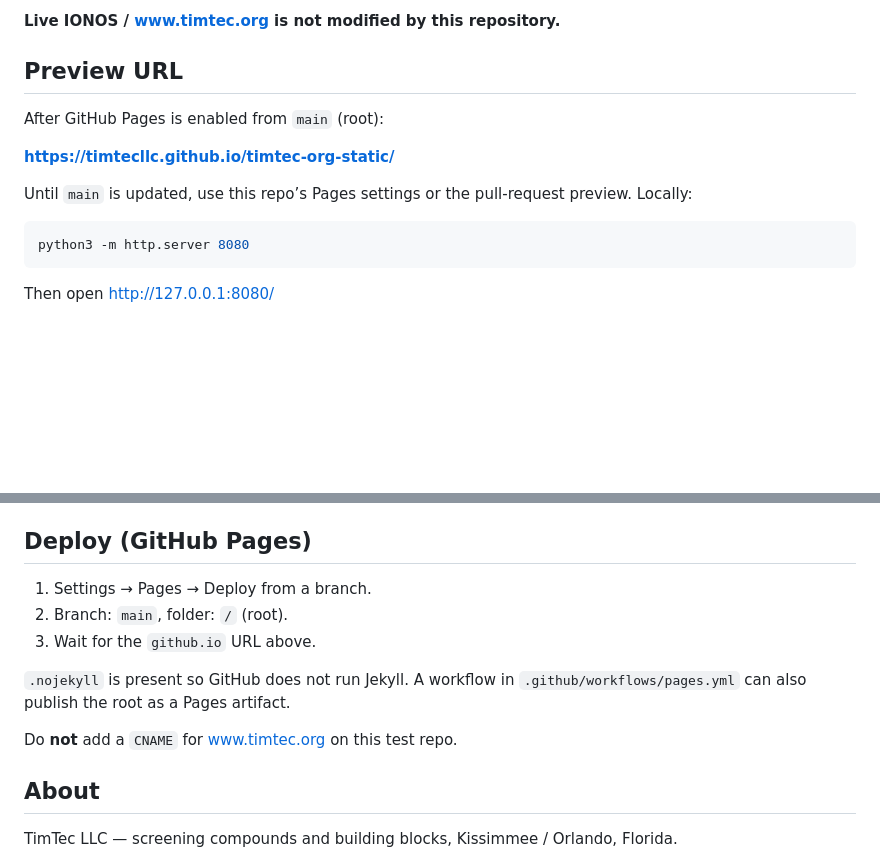
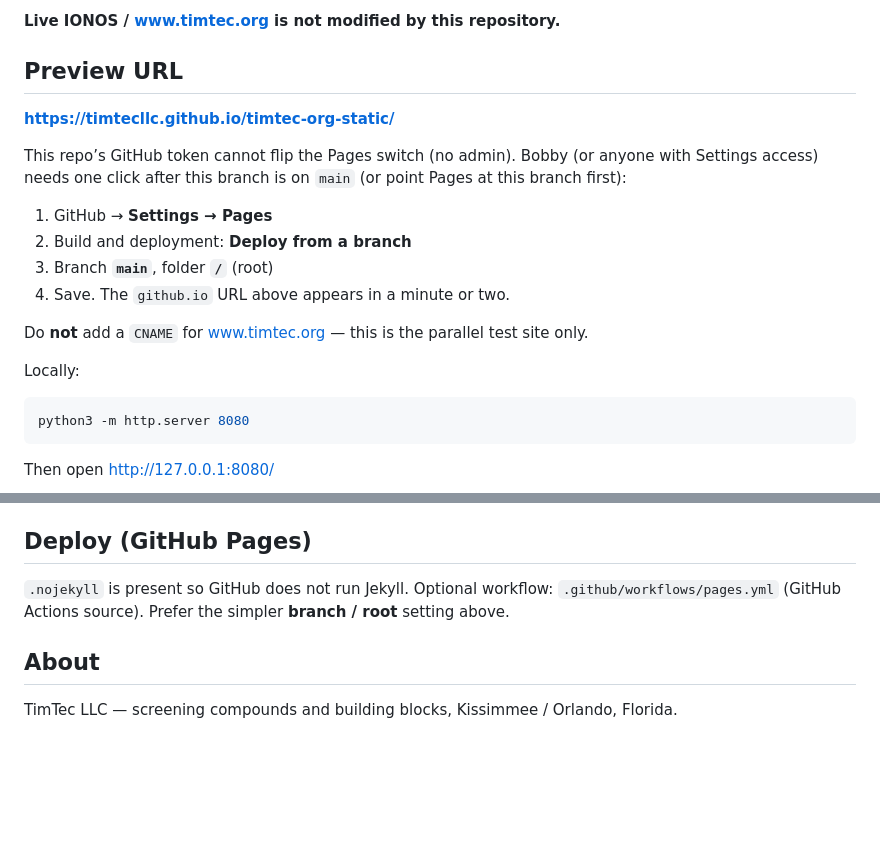
Before and after one commit to TimTecLLC/timtec-org-static, a Markdown page: README.md, 2 parts joined by grey strips. Drawn GitHub-style; blank space fills up the shorter version.

Commit message:
Document GitHub Pages enablement for the test site URL
Co-authored-by: TimTecLLC <TimTecLLC@users.noreply.github.com>

````diff
--- a/README.md
+++ b/README.md
@@ -6,11 +6,18 @@ Parallel **GitHub Pages** rebuild of [www.timtec.org](https://www.timtec.org/).
 
 ## Preview URL
 
-After GitHub Pages is enabled from `main` (root):
-
 **https://timtecllc.github.io/timtec-org-static/**
 
-Until `main` is updated, use this repo’s Pages settings or the pull-request preview. Locally:
+This repo’s GitHub token cannot flip the Pages switch (no admin). Bobby (or anyone with Settings access) needs one click after this branch is on `main` (or point Pages at this branch first):
+
+1. GitHub → **Settings → Pages**
+2. Build and deployment: **Deploy from a branch**
+3. Branch **`main`**, folder **`/`** (root)
+4. Save. The `github.io` URL above appears in a minute or two.
+
+Do **not** add a `CNAME` for www.timtec.org — this is the parallel test site only.
+
+Locally:
 
 ```bash
 python3 -m http.server 8080
@@ -78,13 +85,7 @@ The contact form is `mailto:timtec@timtec.org` (same idea as the remodeling-supp
 
 ## Deploy (GitHub Pages)
 
-1. Settings → Pages → Deploy from a branch.
-2. Branch: `main`, folder: `/` (root).
-3. Wait for the `github.io` URL above.
-
-`.nojekyll` is present so GitHub does not run Jekyll. A workflow in `.github/workflows/pages.yml` can also publish the root as a Pages artifact.
-
-Do **not** add a `CNAME` for www.timtec.org on this test repo.
+`.nojekyll` is present so GitHub does not run Jekyll. Optional workflow: `.github/workflows/pages.yml` (GitHub Actions source). Prefer the simpler **branch / root** setting above.
 
 ## About
 
````
